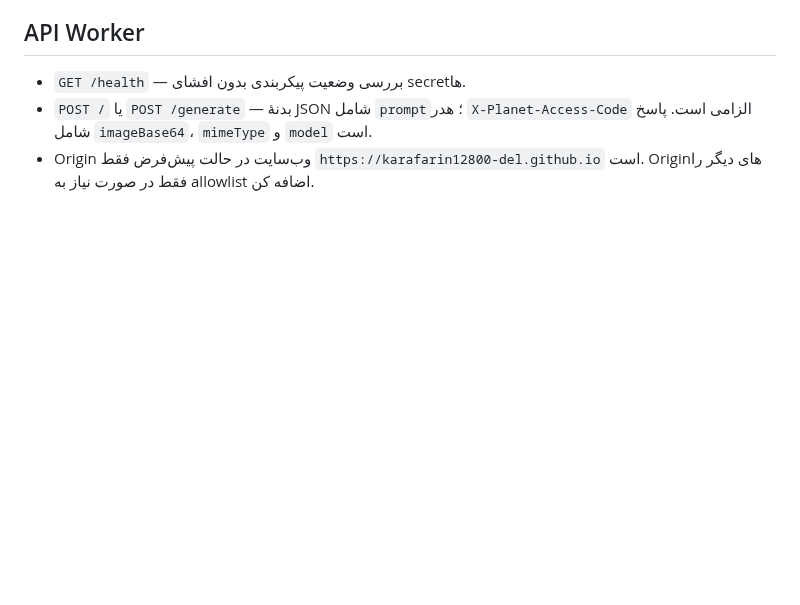
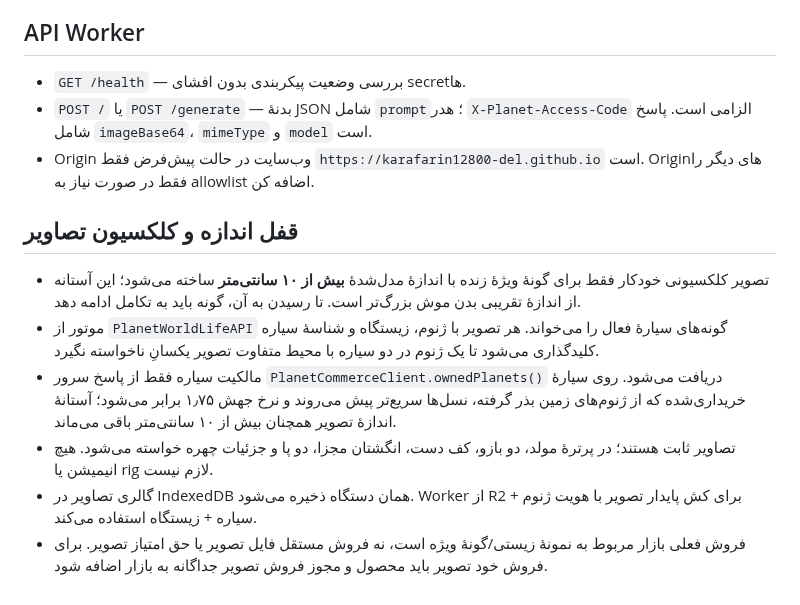
Before and after one commit to karafarin12800-del/Planet, a Markdown page: IMAGE_GENERATION_SETUP.md, the part around the change. Rendered like a GitHub page; blank space fills up the shorter version.

Commit message:
Document mouse-size portrait unlock and purchased-world acceleration

```diff
--- a/IMAGE_GENERATION_SETUP.md
+++ b/IMAGE_GENERATION_SETUP.md
@@ -56,3 +56,13 @@ npx wrangler deploy
 - `GET /health` — بررسی وضعیت پیکربندی بدون افشای secretها.
 - `POST /` یا `POST /generate` — بدنهٔ JSON شامل `prompt`؛ هدر `X-Planet-Access-Code` الزامی است. پاسخ شامل `imageBase64`، `mimeType` و `model` است.
 - Origin وب‌سایت در حالت پیش‌فرض فقط `https://karafarin12800-del.github.io` است. Originهای دیگر را فقط در صورت نیاز به allowlist اضافه کن.
+
+
+## قفل اندازه و کلکسیون تصاویر
+
+- تصویر کلکسیونی خودکار فقط برای گونهٔ ویژهٔ زنده با اندازهٔ مدل‌شدهٔ **بیش از ۱۰ سانتی‌متر** ساخته می‌شود؛ این آستانه از اندازهٔ تقریبی بدن موش بزرگ‌تر است. تا رسیدن به آن، گونه باید به تکامل ادامه دهد.
+- موتور از `PlanetWorldLifeAPI` گونه‌های سیارهٔ فعال را می‌خواند. هر تصویر با ژنوم، زیستگاه و شناسهٔ سیاره کلیدگذاری می‌شود تا یک ژنوم در دو سیاره با محیط متفاوت تصویر یکسانِ ناخواسته نگیرد.
+- مالکیت سیاره فقط از پاسخ سرور `PlanetCommerceClient.ownedPlanets()` دریافت می‌شود. روی سیارهٔ خریداری‌شده که از ژنوم‌های زمین بذر گرفته، نسل‌ها سریع‌تر پیش می‌روند و نرخ جهش ۱٫۷۵ برابر می‌شود؛ آستانهٔ اندازهٔ تصویر همچنان بیش از ۱۰ سانتی‌متر باقی می‌ماند.
+- تصاویر ثابت هستند؛ در پرترهٔ مولد، دو بازو، کف دست، انگشتان مجزا، دو پا و جزئیات چهره خواسته می‌شود. هیچ انیمیشن یا rig لازم نیست.
+- گالری تصاویر در IndexedDB همان دستگاه ذخیره می‌شود. Worker از R2 برای کش پایدار تصویر با هویت ژنوم + سیاره + زیستگاه استفاده می‌کند.
+- فروش فعلی بازار مربوط به نمونهٔ زیستی/گونهٔ ویژه است، نه فروش مستقل فایل تصویر یا حق امتیاز تصویر. برای فروش خود تصویر باید محصول و مجوز فروش تصویر جداگانه به بازار اضافه شود.
```
